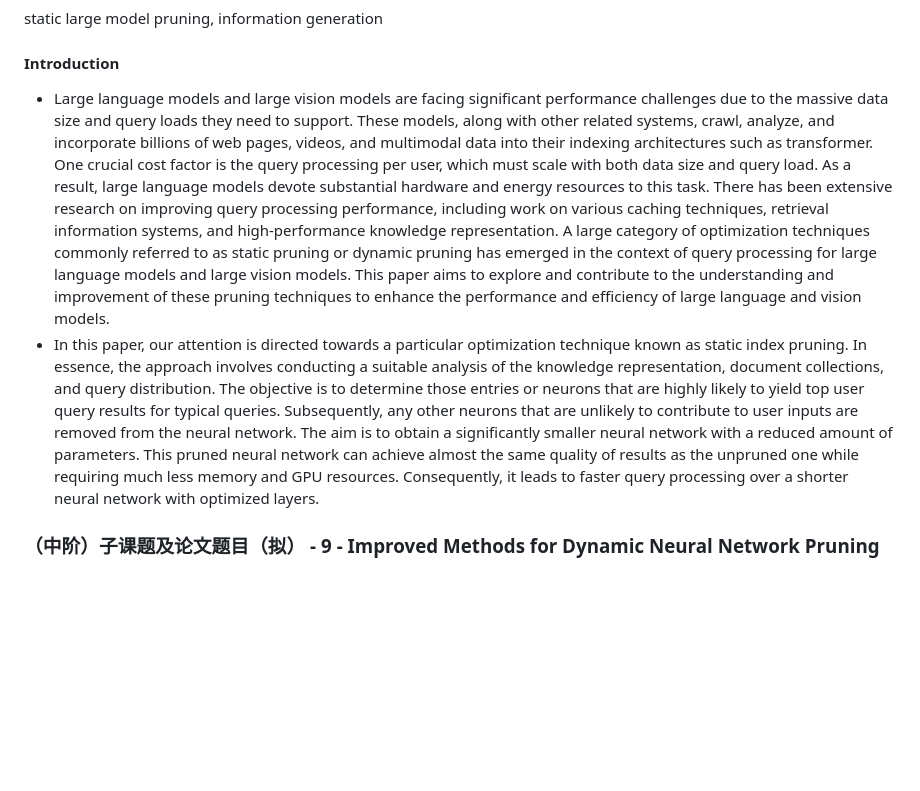
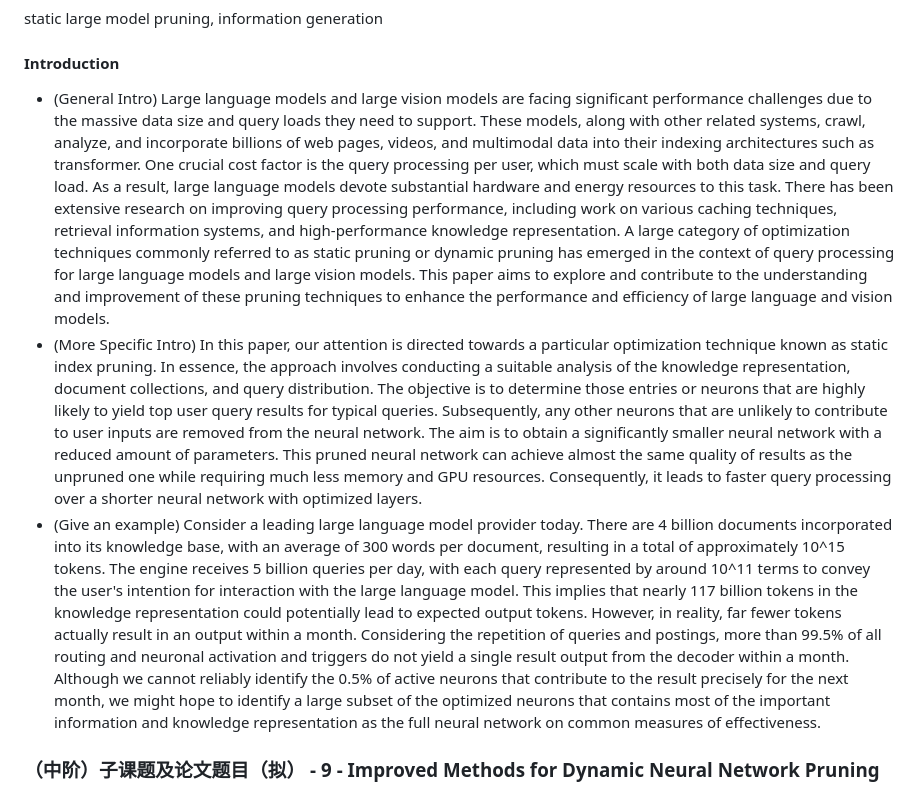
Before and after one commit to algmon/suanfamama-wei-research, a Markdown page: README.md, the part around the change. Drawn GitHub-style; blank space fills up the shorter version.

Commit message:
ADD intro (para3:give an example) for the static pruning problem

```diff
--- a/README.md
+++ b/README.md
@@ -330,8 +330,9 @@ Second, this paper explores and compares to previously proposed approaches that
 #### Keywords
 static large model pruning, information generation
 #### Introduction
-* Large language models and large vision models are facing significant performance challenges due to the massive data size and query loads they need to support. These models, along with other related systems, crawl, analyze, and incorporate billions of web pages, videos, and multimodal data into their indexing architectures such as transformer. One crucial cost factor is the query processing per user, which must scale with both data size and query load. As a result, large language models devote substantial hardware and energy resources to this task. There has been extensive research on improving query processing performance, including work on various caching techniques, retrieval information systems, and high-performance knowledge representation. A large category of optimization techniques commonly referred to as static pruning or dynamic pruning has emerged in the context of query processing for large language models and large vision models. This paper aims to explore and contribute to the understanding and improvement of these pruning techniques to enhance the performance and efficiency of large language and vision models.
-* In this paper, our attention is directed towards a particular optimization technique known as static index pruning. In essence, the approach involves conducting a suitable analysis of the knowledge representation, document collections, and query distribution. The objective is to determine those entries or neurons that are highly likely to yield top user query results for typical queries. Subsequently, any other neurons that are unlikely to contribute to user inputs are removed from the neural network. The aim is to obtain a significantly smaller neural network with a reduced amount of parameters. This pruned neural network can achieve almost the same quality of results as the unpruned one while requiring much less memory and GPU resources. Consequently, it leads to faster query processing over a shorter neural network with optimized layers.
+* (General Intro) Large language models and large vision models are facing significant performance challenges due to the massive data size and query loads they need to support. These models, along with other related systems, crawl, analyze, and incorporate billions of web pages, videos, and multimodal data into their indexing architectures such as transformer. One crucial cost factor is the query processing per user, which must scale with both data size and query load. As a result, large language models devote substantial hardware and energy resources to this task. There has been extensive research on improving query processing performance, including work on various caching techniques, retrieval information systems, and high-performance knowledge representation. A large category of optimization techniques commonly referred to as static pruning or dynamic pruning has emerged in the context of query processing for large language models and large vision models. This paper aims to explore and contribute to the understanding and improvement of these pruning techniques to enhance the performance and efficiency of large language and vision models.
+* (More Specific Intro) In this paper, our attention is directed towards a particular optimization technique known as static index pruning. In essence, the approach involves conducting a suitable analysis of the knowledge representation, document collections, and query distribution. The objective is to determine those entries or neurons that are highly likely to yield top user query results for typical queries. Subsequently, any other neurons that are unlikely to contribute to user inputs are removed from the neural network. The aim is to obtain a significantly smaller neural network with a reduced amount of parameters. This pruned neural network can achieve almost the same quality of results as the unpruned one while requiring much less memory and GPU resources. Consequently, it leads to faster query processing over a shorter neural network with optimized layers.
+* (Give an example) Consider a leading large language model provider today. There are 4 billion documents incorporated into its knowledge base, with an average of 300 words per document, resulting in a total of approximately 10^15 tokens. The engine receives 5 billion queries per day, with each query represented by around 10^11 terms to convey the user's intention for interaction with the large language model. This implies that nearly 117 billion tokens in the knowledge representation could potentially lead to expected output tokens. However, in reality, far fewer tokens actually result in an output within a month. Considering the repetition of queries and postings, more than 99.5% of all routing and neuronal activation and triggers do not yield a single result output from the decoder within a month. Although we cannot reliably identify the 0.5% of active neurons that contribute to the result precisely for the next month, we might hope to identify a large subset of the optimized neurons that contains most of the important information and knowledge representation as the full neural network on common measures of effectiveness.
 ### （中阶）子课题及论文题目（拟） - 9 - Improved Methods for Dynamic Neural Network Pruning
 ![](./img/sub.topic.9.png)
 
```
